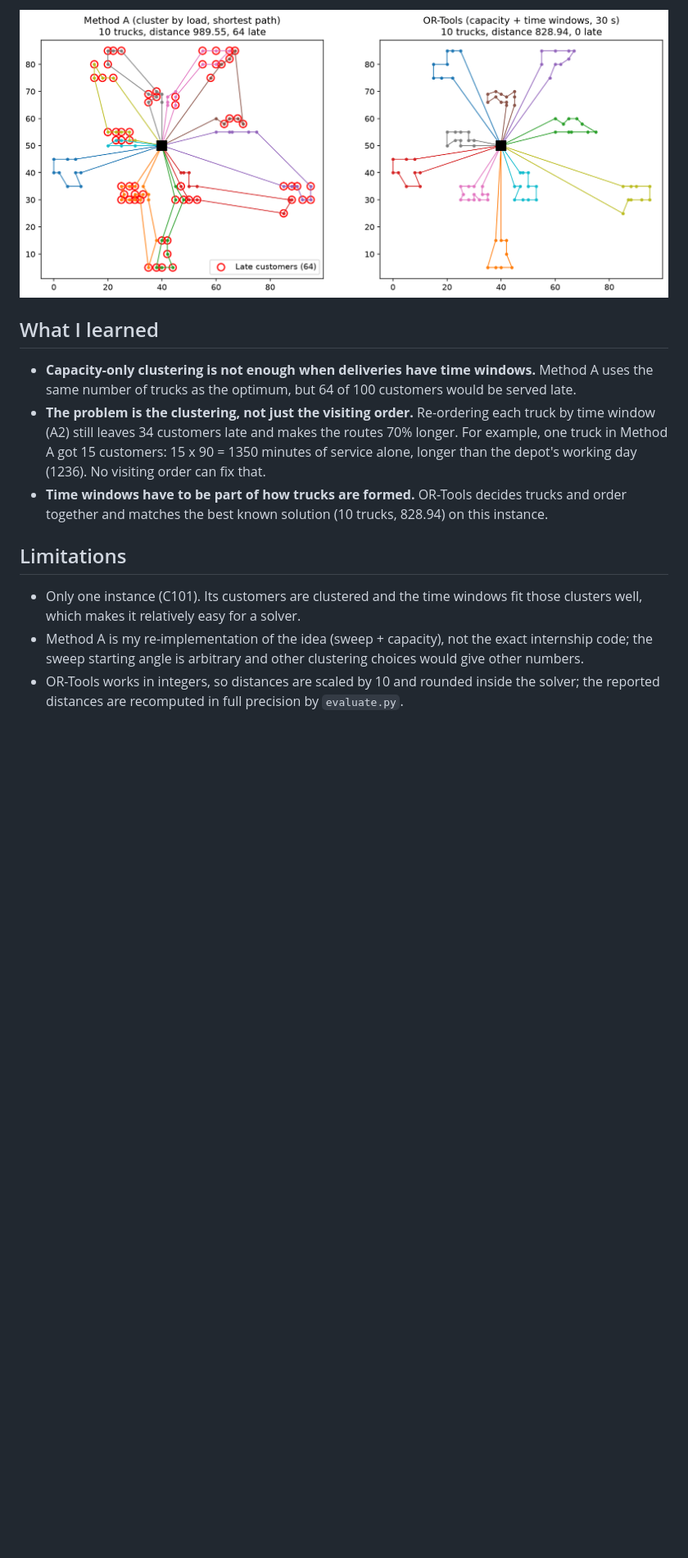
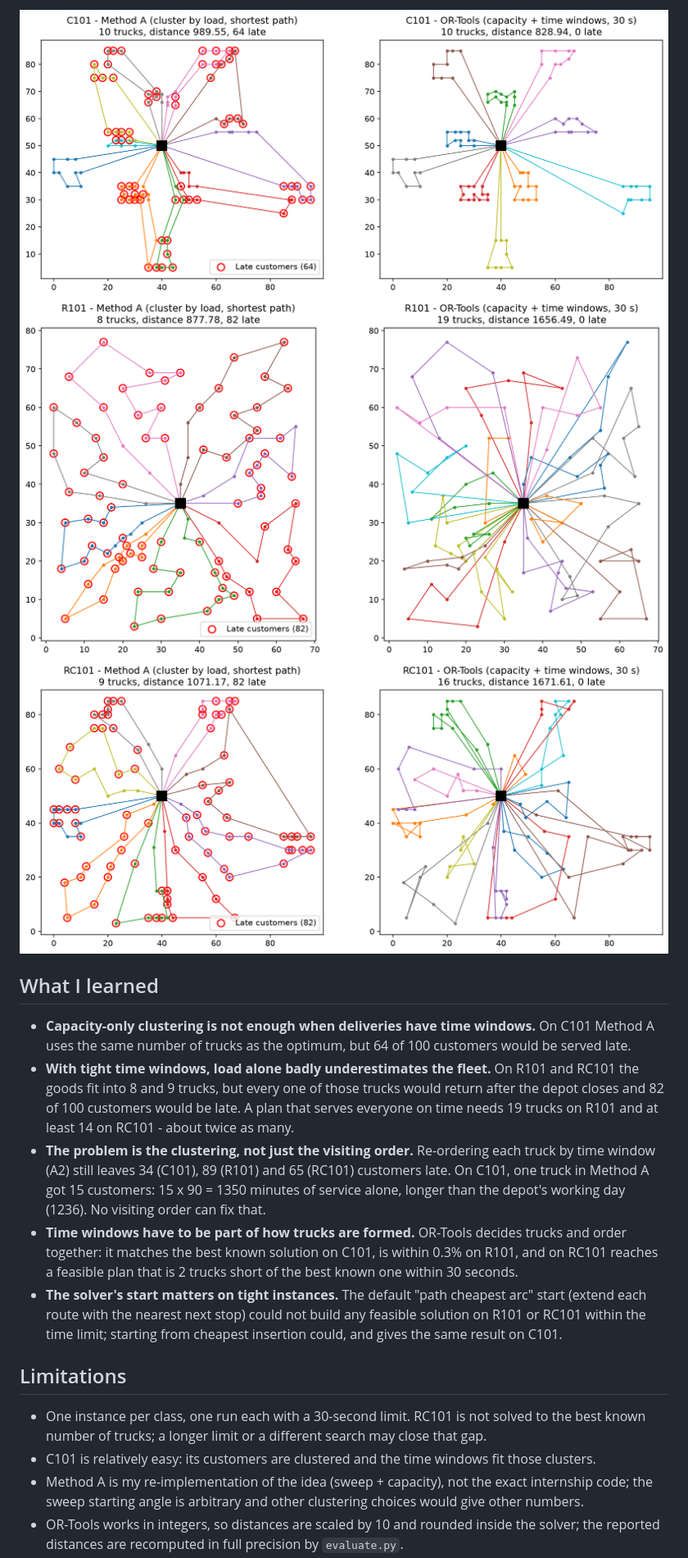
Before and after one commit to Derrick-Doo/vrptw-solomon, a Markdown page: README.md, the part around one of its changes. Shown at 82% size. Drawn GitHub-style; pictures changed too: figures/c101_routes.png, figures/r101_routes.png (added), figures/rc101_routes.png (added); blank space fills up the shorter version.

```diff
--- a/README.md
+++ b/README.md
@@ -47,21 +72,33 @@ Full table: `results/c101_comparison.csv`. Route maps: `figures/c101_routes.png`
 
-![Routes](figures/c101_routes.png)
+![C101 routes](figures/c101_routes.png)
+![R101 routes](figures/r101_routes.png)
+![RC101 routes](figures/rc101_routes.png)
 
 ## What I learned
 
-- **Capacity-only clustering is not enough when deliveries have time windows.** Method A uses the
-  same number of trucks as the optimum, but 64 of 100 customers would be served late.
+- **Capacity-only clustering is not enough when deliveries have time windows.** On C101 Method A
+  uses the same number of trucks as the optimum, but 64 of 100 customers would be served late.
+- **With tight time windows, load alone badly underestimates the fleet.** On R101 and RC101 the
+  goods fit into 8 and 9 trucks, but every one of those trucks would return after the depot closes
+  and 82 of 100 customers would be late. A plan that serves everyone on time needs 19 trucks on
+  R101 and at least 14 on RC101 - about twice as many.
 - **The problem is the clustering, not just the visiting order.** Re-ordering each truck by time
-  window (A2) still leaves 34 customers late and makes the routes 70% longer. For example, one truck
-  in Method A got 15 customers: 15 x 90 = 1350 minutes of service alone, longer than the depot's
-  working day (1236). No visiting order can fix that.
+  window (A2) still leaves 34 (C101), 89 (R101) and 65 (RC101) customers late. On C101, one
+  truck in Method A got 15 customers: 15 x 90 = 1350 minutes of service alone, longer than the
+  depot's working day (1236). No visiting order can fix that.
 - **Time windows have to be part of how trucks are formed.** OR-Tools decides trucks and order
-  together and matches the best known solution (10 trucks, 828.94) on this instance.
+  together: it matches the best known solution on C101, is within 0.3% on R101, and on RC101
+  reaches a feasible plan that is 2 trucks short of the best known one within 30 seconds.
+- **The solver's start matters on tight instances.** The default "path cheapest arc" start
+  (extend each route with the nearest next stop) could not build any feasible solution on R101
+  or RC101 within the time limit; starting from cheapest insertion could, and gives the same
+  result on C101.
 
 ## Limitations
 
-- Only one instance (C101). Its customers are clustered and the time windows fit those clusters
-  well, which makes it relatively easy for a solver.
+- One instance per class, one run each with a 30-second limit. RC101 is not solved to the best
+  known number of trucks; a longer limit or a different search may close that gap.
+- C101 is relatively easy: its customers are clustered and the time windows fit those clusters.
 - Method A is my re-implementation of the idea (sweep + capacity), not the exact internship code;
   the sweep starting angle is arbitrary and other clustering choices would give other numbers.
 - OR-Tools works in integers, so distances are scaled by 10 and rounded inside the solver;
```
Also changed, not shown: other parts of README.md (+49 -22 lines), 10 other files.
